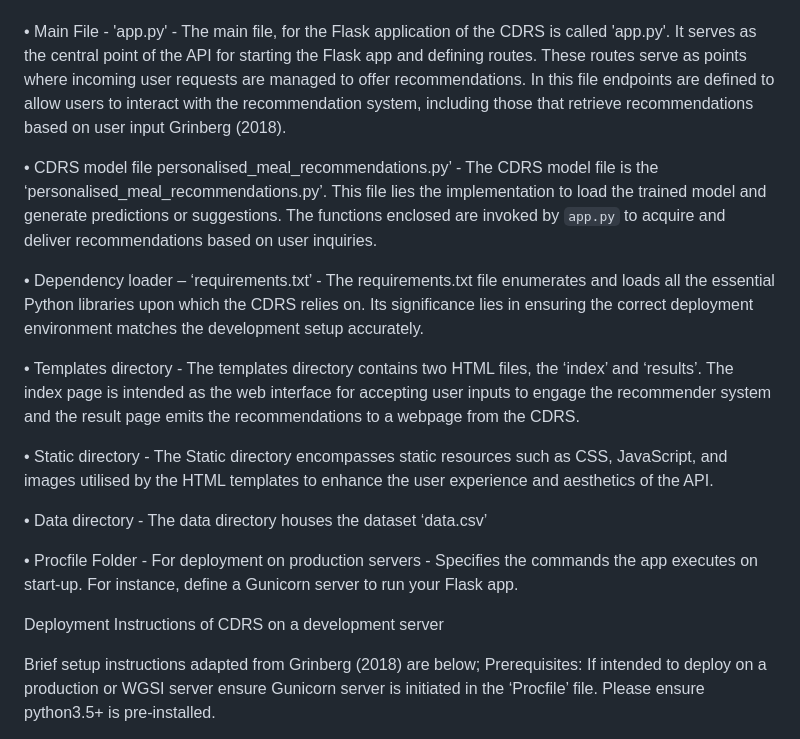
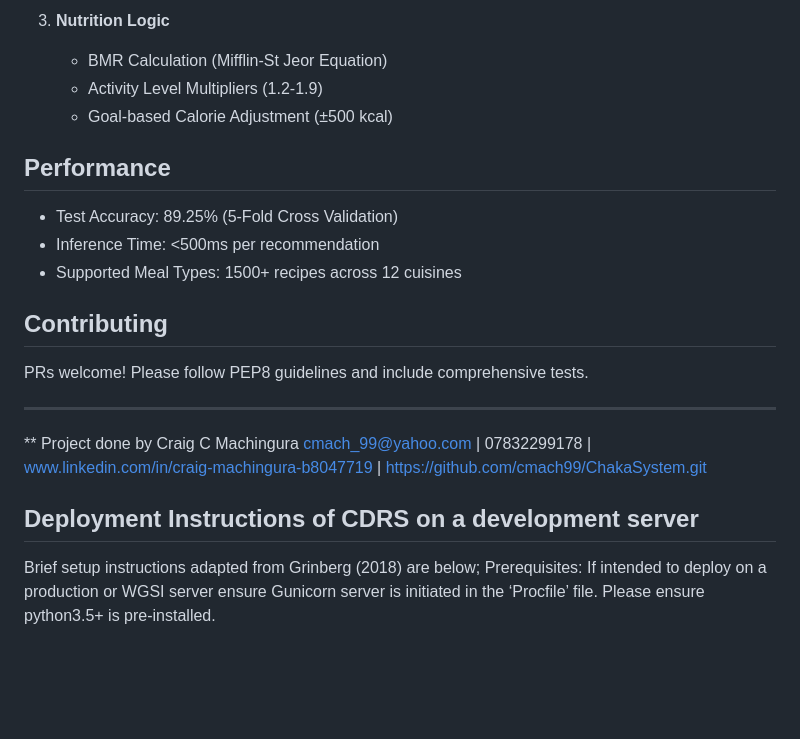
Before and after one commit to cmach99/ChakaSystem, a Markdown page: README.md, the part around the change printed below. GitHub-like rendering; blank space fills up the shorter version.

```diff
--- a/README.md
+++ b/README.md
@@ -15,21 +73,25 @@ The lightweight structure and modular design of Flask make it easy to scale and
+3. **Nutrition Logic**
+   - BMR Calculation (Mifflin-St Jeor Equation)
+   - Activity Level Multipliers (1.2-1.9)
+   - Goal-based Calorie Adjustment (±500 kcal)
+
+## Performance
+- Test Accuracy: 89.25% (5-Fold Cross Validation)
+- Inference Time: <500ms per recommendation
+- Supported Meal Types: 1500+ recipes across 12 cuisines
+
+## Contributing
+PRs welcome! Please follow PEP8 guidelines and include comprehensive tests.
+
+---
+** Project done by Craig C Machingura
+cmach_99@yahoo.com  |  07832299178 |
+www.linkedin.com/in/craig-machingura-b8047719  |  https://github.com/cmach99/ChakaSystem.git
 
 
-•	Main File - 'app.py' - The main file, for the Flask application of the CDRS is called 'app.py'. It serves as the central point of the API for starting the Flask app and defining routes. These routes serve as points where incoming user requests are managed to offer recommendations. In this file endpoints are defined to allow users to interact with the recommendation system, including those that retrieve recommendations based on user input Grinberg (2018).
-
-•	CDRS model file personalised_meal_recommendations.py’ - The CDRS model file is the ‘personalised_meal_recommendations.py’. This file lies the implementation to load the trained model and generate predictions or suggestions. The functions enclosed are invoked by `app.py` to acquire and deliver recommendations based on user inquiries.
-
-•	Dependency loader – ‘requirements.txt’ - The requirements.txt file enumerates and loads all the essential Python libraries upon which the CDRS relies on. Its significance lies in ensuring the correct deployment environment matches the development setup accurately.
-
-•	Templates directory - The templates directory contains two HTML files, the ‘index’ and ‘results’. The index page is intended as the web interface for accepting user inputs to engage the recommender system and the result page emits the recommendations to a webpage from the CDRS.
-
-•	Static directory - The Static directory encompasses static resources such as CSS, JavaScript, and images utilised by the HTML templates to enhance the user experience and aesthetics of the API.
-
-•	Data directory - The data directory houses the dataset ‘data.csv’
-
-•	Procfile Folder - For deployment on production servers - Specifies the commands the app executes on start-up. For instance, define a Gunicorn server to run your Flask app.
 
 
-Deployment Instructions of CDRS on a development server
+## Deployment Instructions of CDRS on a development server
 
 Brief setup instructions adapted from Grinberg (2018) are below;
 Prerequisites: If intended to deploy on a production or WGSI server ensure Gunicorn server is initiated in the ‘Procfile’ file. Please ensure python3.5+ is pre-installed.
```
Also changed, not shown: other parts of README.md (+65 -7 lines).
